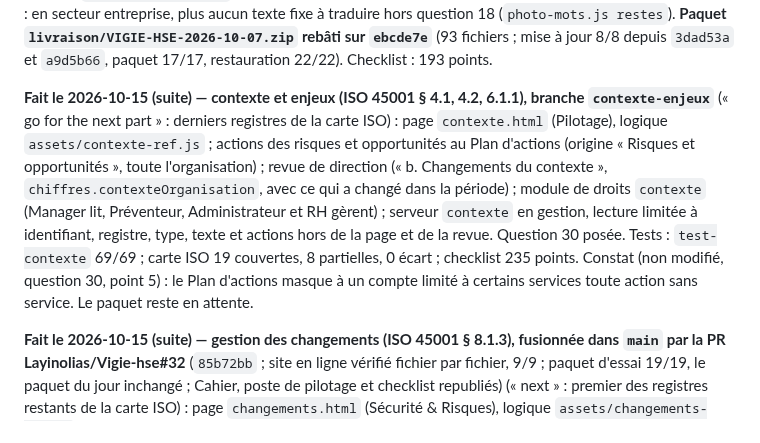
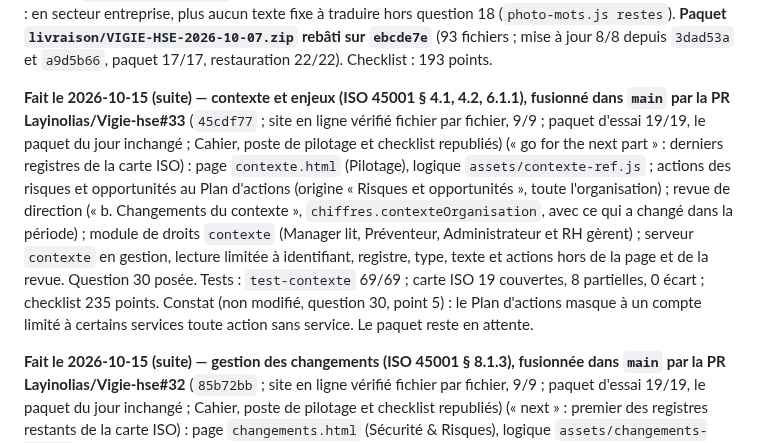
Before and after one commit to Layinolias/Vigie-hse, a Markdown page: Documentation/POINT-DE-REPRISE.md, the part around the change. GitHub-like rendering.

Commit message:
Point de reprise : contexte et enjeux fusionné (PR 33), site vérifié
Co-Authored-By: Claude Opus 5.5 <noreply@anthropic.com>

```diff
--- a/Documentation/POINT-DE-REPRISE.md
+++ b/Documentation/POINT-DE-REPRISE.md
@@ -47,7 +47,7 @@ depuis `08a2585` passé) ; dossier pour l'avocat : `livraison/VIGIE-HSE-dossier-
 
 **Fait le 2026-10-07 (suite) — J1, vérification de l'efficacité des actions (§ 10.2), fusionnée par la PR Layinolias/Vigie-hse#18** (`ebcde7e` ; site en ligne vérifié fichier par fichier ; checklist et poste de pilotage republiés) : écart n° 4 de `CARTE-ISO-45001.md`, choisi parce qu'il ne demande aucune décision métier. Plan d'actions : une action « Fait » porte `efficacite` / `efficaciteDate` / `efficacitePar` / `efficaciteNote`, retirés si elle est rouverte ; filtre et compteur « à vérifier » ; « Non efficace » propose une action de suite pré-remplie ; export, import (ancien modèle sans les colonnes : rien d'effacé), kit de reprise (`m.listes` dans le générateur). Corrigé au passage : modifier une action perdait les champs que le formulaire ne connaît pas. Preuve : `test-efficacite.js` 33/33, panneau navigateur (bureau, 375 px, sombre). Audit J0 du même jour : en secteur entreprise, plus aucun texte fixe à traduire hors question 18 (`photo-mots.js restes`). **Paquet `livraison/VIGIE-HSE-2026-10-07.zip` rebâti sur `ebcde7e`** (93 fichiers ; mise à jour 8/8 depuis `3dad53a` et `a9d5b66`, paquet 17/17, restauration 22/22). Checklist : 193 points.
 
-**Fait le 2026-10-15 (suite) — contexte et enjeux (ISO 45001 § 4.1, 4.2, 6.1.1), branche `contexte-enjeux`** (« go for the next part » : derniers registres de la carte ISO) : page `contexte.html` (Pilotage), logique `assets/contexte-ref.js` ; actions des risques et opportunités au Plan d'actions (origine « Risques et opportunités », toute l'organisation) ; revue de direction (« b. Changements du contexte », `chiffres.contexteOrganisation`, avec ce qui a changé dans la période) ; module de droits `contexte` (Manager lit, Préventeur, Administrateur et RH gèrent) ; serveur `contexte` en gestion, lecture limitée à identifiant, registre, type, texte et actions hors de la page et de la revue. Question 30 posée. Tests : `test-contexte` 69/69 ; carte ISO 19 couvertes, 8 partielles, 0 écart ; checklist 235 points. Constat (non modifié, question 30, point 5) : le Plan d'actions masque à un compte limité à certains services toute action sans service. Le paquet reste en attente.
+**Fait le 2026-10-15 (suite) — contexte et enjeux (ISO 45001 § 4.1, 4.2, 6.1.1), fusionné dans `main` par la PR Layinolias/Vigie-hse#33** (`45cdf77` ; site en ligne vérifié fichier par fichier, 9/9 ; paquet d'essai 19/19, le paquet du jour inchangé ; Cahier, poste de pilotage et checklist republiés) (« go for the next part » : derniers registres de la carte ISO) : page `contexte.html` (Pilotage), logique `assets/contexte-ref.js` ; actions des risques et opportunités au Plan d'actions (origine « Risques et opportunités », toute l'organisation) ; revue de direction (« b. Changements du contexte », `chiffres.contexteOrganisation`, avec ce qui a changé dans la période) ; module de droits `contexte` (Manager lit, Préventeur, Administrateur et RH gèrent) ; serveur `contexte` en gestion, lecture limitée à identifiant, registre, type, texte et actions hors de la page et de la revue. Question 30 posée. Tests : `test-contexte` 69/69 ; carte ISO 19 couvertes, 8 partielles, 0 écart ; checklist 235 points. Constat (non modifié, question 30, point 5) : le Plan d'actions masque à un compte limité à certains services toute action sans service. Le paquet reste en attente.
 
 **Fait le 2026-10-15 (suite) — gestion des changements (ISO 45001 § 8.1.3), fusionnée dans `main` par la PR Layinolias/Vigie-hse#32** (`85b72bb` ; site en ligne vérifié fichier par fichier, 9/9 ; paquet d'essai 19/19, le paquet du jour inchangé ; Cahier, poste de pilotage et checklist republiés) (« next » : premier des registres restants de la carte ISO) : page `changements.html` (Sécurité & Risques), logique `assets/changements-ref.js` ; mesures et actions des effets imprévus au Plan d'actions (origine « Changement ») ; revue de direction (« b. Changements du contexte », `chiffres.gestionChangements`) ; module de droits `changements` (Manager lit, Préventeur, Administrateur et RH gèrent) ; serveur `changements` en gestion, lecture limitée à identifiant, titre, service et risques hors de la page et de la revue. Question 29 posée sur le Cahier (rien d'imposé en attendant). Tests : `test-changements` 88/88 ; carte ISO 16 couvertes, 9 partielles, 2 écarts ; checklist 231 points. Le paquet reste en attente (« don't do the package for now »).
 
```
